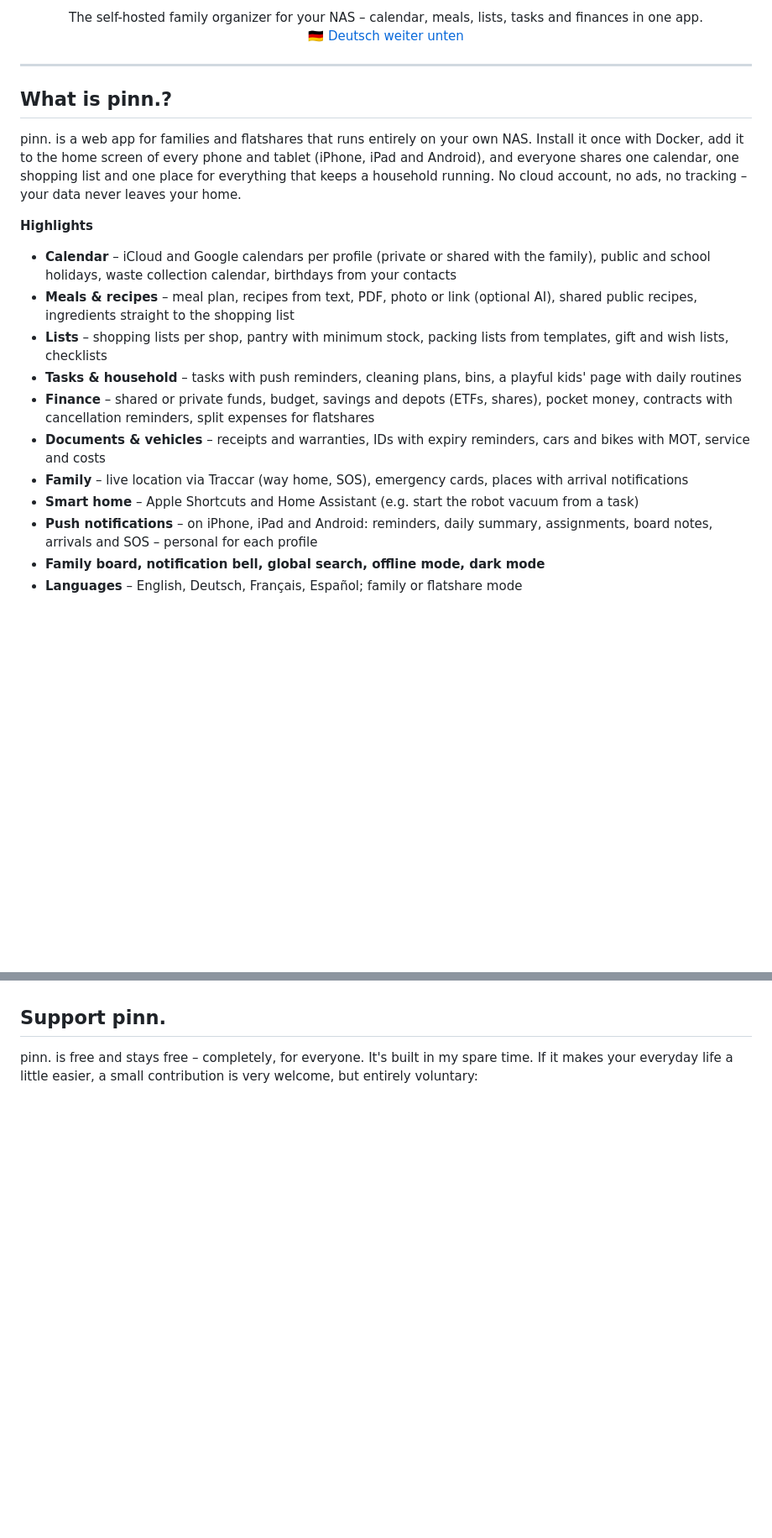
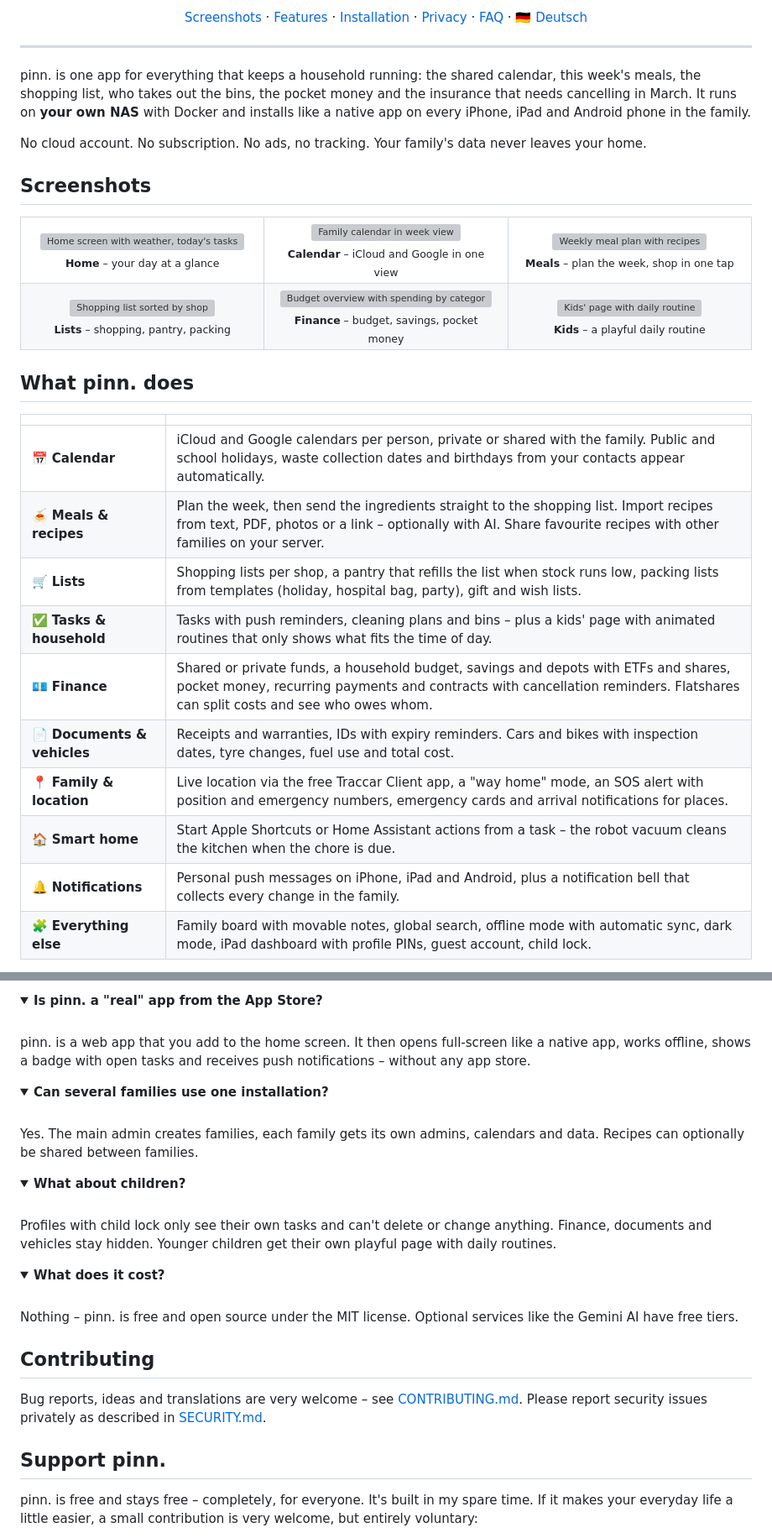
Before and after one commit to pinn-shost/pinn, a Markdown page: README.md, 2 parts joined by grey strips. Shown at 84% size. Drawn GitHub-style; folded sections open; blank space fills up the shorter version; grey boxes are pictures that could not be loaded.

```diff
--- a/README.md
+++ b/README.md
@@ -6,25 +13,46 @@
 
 <p align="center">
-  The self-hosted family organizer for your NAS – calendar, meals, lists, tasks and finances in one app.<br>
-  <a href="#deutsch">🇩🇪 Deutsch weiter unten</a>
+  <a href="#screenshots">Screenshots</a> ·
+  <a href="#what-pinn-does">Features</a> ·
+  <a href="#installation">Installation</a> ·
+  <a href="#privacy">Privacy</a> ·
+  <a href="#faq">FAQ</a> ·
+  <a href="README.de.md">🇩🇪 Deutsch</a>
 </p>
 
 ---
 
-## What is pinn.?
+pinn. is one app for everything that keeps a household running: the shared calendar, this week's meals, the shopping list, who takes out the bins, the pocket money and the insurance that needs cancelling in March. It runs on **your own NAS** with Docker and installs like a native app on every iPhone, iPad and Android phone in the family.
 
-pinn. is a web app for families and flatshares that runs entirely on your own NAS. Install it once with Docker, add it to the home screen of every phone and tablet (iPhone, iPad and Android), and everyone shares one calendar, one shopping list and one place for everything that keeps a household running. No cloud account, no ads, no tracking – your data never leaves your home.
+No cloud account. No subscription. No ads, no tracking. Your family's data never leaves your home.
 
-**Highlights**
+## Screenshots
 
-- **Calendar** – iCloud and Google calendars per profile (private or shared with the family), public and school holidays, waste collection calendar, birthdays from your contacts
-- **Meals & recipes** – meal plan, recipes from text, PDF, photo or link (optional AI), shared public recipes, ingredients straight to the shopping list
-- **Lists** – shopping lists per shop, pantry with minimum stock, packing lists from templates, gift and wish lists, checklists
-- **Tasks & household** – tasks with push reminders, cleaning plans, bins, a playful kids' page with daily routines
-- **Finance** – shared or private funds, budget, savings and depots (ETFs, shares), pocket money, contracts with cancellation reminders, split expenses for flatshares
-- **Documents & vehicles** – receipts and warranties, IDs with expiry reminders, cars and bikes with MOT, service and costs
-- **Family** – live location via Traccar (way home, SOS), emergency cards, places with arrival notifications
-- **Smart home** – Apple Shortcuts and Home Assistant (e.g. start the robot vacuum from a task)
-- **Push notifications** – on iPhone, iPad and Android: reminders, daily summary, assignments, board notes, arrivals and SOS – personal for each profile
-- **Family board, notification bell, global search, offline mode, dark mode**
-- **Languages** – English, Deutsch, Français, Español; family or flatshare mode
+<table>
+  <tr>
+    <td align="center" width="33%"><img src=".github/assets/screenshots/home.png" alt="Home screen with weather, today's tasks and upcoming events" width="230"><br><sub><b>Home</b> – your day at a glance</sub></td>
+    <td align="center" width="33%"><img src=".github/assets/screenshots/calendar.png" alt="Family calendar in week view" width="230"><br><sub><b>Calendar</b> – iCloud and Google in one view</sub></td>
+    <td align="center" width="33%"><img src=".github/assets/screenshots/meals.png" alt="Weekly meal plan with recipes" width="230"><br><sub><b>Meals</b> – plan the week, shop in one tap</sub></td>
+  </tr>
+  <tr>
+    <td align="center"><img src=".github/assets/screenshots/lists.png" alt="Shopping list sorted by shop" width="230"><br><sub><b>Lists</b> – shopping, pantry, packing</sub></td>
+    <td align="center"><img src=".github/assets/screenshots/finance.png" alt="Budget overview with spending by category" width="230"><br><sub><b>Finance</b> – budget, savings, pocket money</sub></td>
+    <td align="center"><img src=".github/assets/screenshots/kids.png" alt="Kids' page with daily routine" width="230"><br><sub><b>Kids</b> – a playful daily routine</sub></td>
+  </tr>
+</table>
+
+## What pinn. does
+
+| | |
+|---|---|
+| 📅 **Calendar** | iCloud and Google calendars per person, private or shared with the family. Public and school holidays, waste collection dates and birthdays from your contacts appear automatically. |
+| 🍝 **Meals & recipes** | Plan the week, then send the ingredients straight to the shopping list. Import recipes from text, PDF, photos or a link – optionally with AI. Share favourite recipes with other families on your server. |
+| 🛒 **Lists** | Shopping lists per shop, a pantry that refills the list when stock runs low, packing lists from templates (holiday, hospital bag, party), gift and wish lists. |
+| ✅ **Tasks & household** | Tasks with push reminders, cleaning plans and bins – plus a kids' page with animated routines that only shows what fits the time of day. |
+| 💶 **Finance** | Shared or private funds, a household budget, savings and depots with ETFs and shares, pocket money, recurring payments and contracts with cancellation reminders. Flatshares can split costs and see who owes whom. |
+| 📄 **Documents & vehicles** | Receipts and warranties, IDs with expiry reminders. Cars and bikes with inspection dates, tyre changes, fuel use and total cost. |
+| 📍 **Family & location** | Live location via the free Traccar Client app, a "way home" mode, an SOS alert with position and emergency numbers, emergency cards and arrival notifications for places. |
+| 🏠 **Smart home** | Start Apple Shortcuts or Home Assistant actions from a task – the robot vacuum cleans the kitchen when the chore is due. |
+| 🔔 **Notifications** | Personal push messages on iPhone, iPad and Android, plus a notification bell that collects every change in the family. |
+| 🧩 **Everything else** | Family board with movable notes, global search, offline mode with automatic sync, dark mode, iPad dashboard with profile PINs, guest account, child lock. |
+
@@ -58,3 +143,30 @@ pinn. is a web app for families and flatshares that runs entirely on your own NA
+<details>
+<summary><b>Is pinn. a "real" app from the App Store?</b></summary>
+<br>
+pinn. is a web app that you add to the home screen. It then opens full-screen like a native app, works offline, shows a badge with open tasks and receives push notifications – without any app store.
+</details>
+
+<details>
+<summary><b>Can several families use one installation?</b></summary>
+<br>
+Yes. The main admin creates families, each family gets its own admins, calendars and data. Recipes can optionally be shared between families.
+</details>
+
+<details>
+<summary><b>What about children?</b></summary>
+<br>
+Profiles with child lock only see their own tasks and can't delete or change anything. Finance, documents and vehicles stay hidden. Younger children get their own playful page with daily routines.
+</details>
+
+<details>
+<summary><b>What does it cost?</b></summary>
+<br>
+Nothing – pinn. is free and open source under the MIT license. Optional services like the Gemini AI have free tiers.
+</details>
+
+## Contributing
+
+Bug reports, ideas and translations are very welcome – see [CONTRIBUTING.md](.github/CONTRIBUTING.md). Please report security issues privately as described in [SECURITY.md](.github/SECURITY.md).
 
 ## Support pinn.
 
```
Also changed, not shown: other parts of README.md (+83 -51 lines), README.de.md (added, +187 -0 lines).
